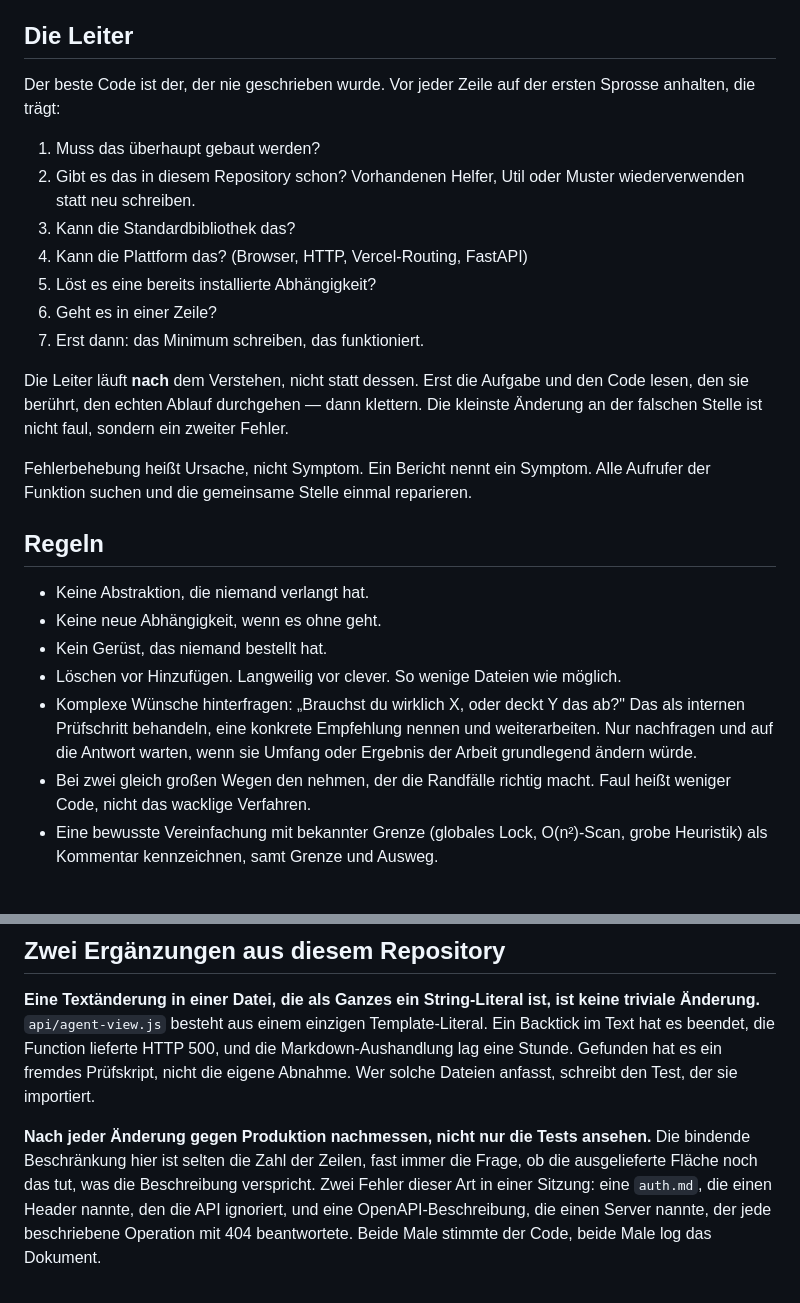
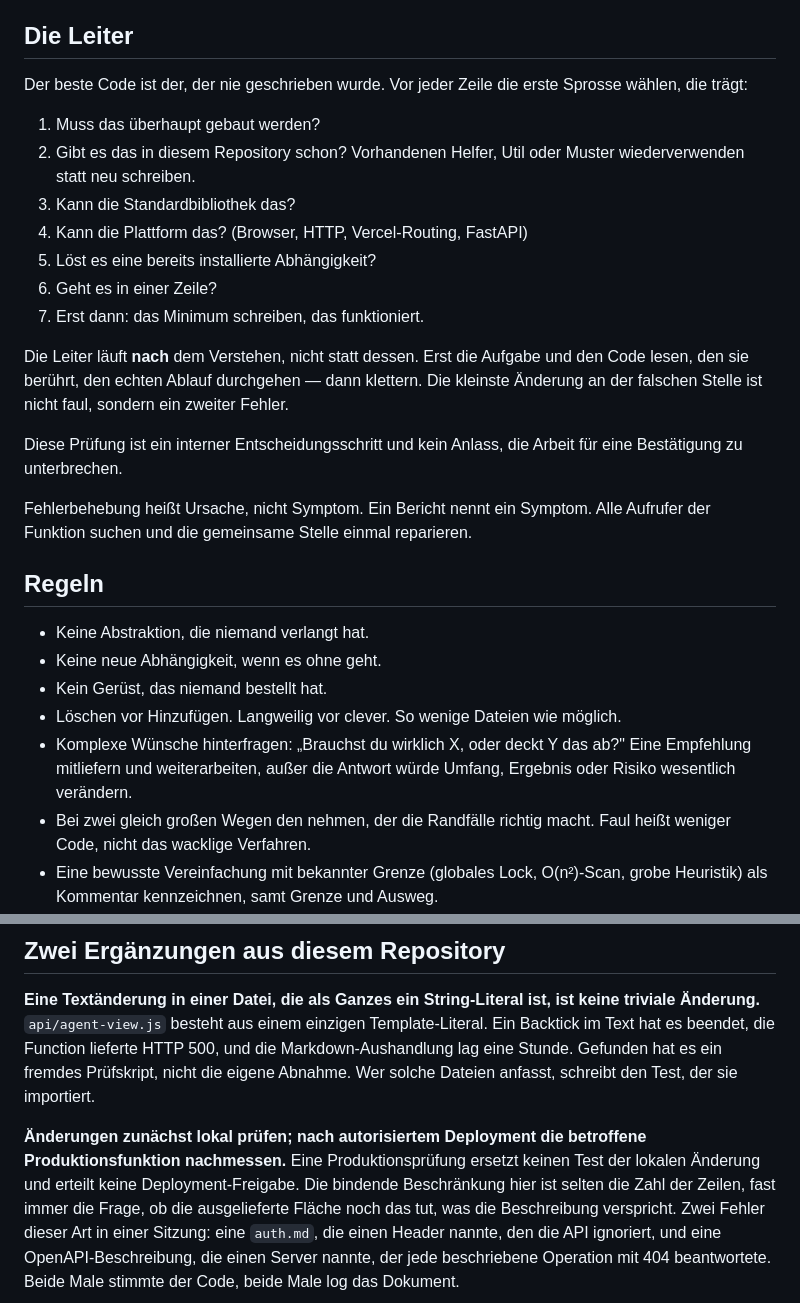
Before and after one commit to shufflethis/ausschreibungsagenten, a Markdown page: AGENTS.md, 2 parts joined by grey strips. Rendered like a GitHub page; blank space fills up the shorter version.

Commit message:
docs: Arbeitsregeln und Abnahmereihenfolge in AGENTS.md präzisieren

```diff
--- a/AGENTS.md
+++ b/AGENTS.md
@@ -6,8 +6,8 @@ Repository gelehrt hat.
 
 ## Die Leiter
 
-Der beste Code ist der, der nie geschrieben wurde. Vor jeder Zeile auf der
-ersten Sprosse anhalten, die trägt:
+Der beste Code ist der, der nie geschrieben wurde. Vor jeder Zeile die erste
+Sprosse wählen, die trägt:
 
 1. Muss das überhaupt gebaut werden?
 2. Gibt es das in diesem Repository schon? Vorhandenen Helfer, Util oder
@@ -23,6 +23,9 @@ und den Code lesen, den sie berührt, den echten Ablauf durchgehen — dann
 klettern. Die kleinste Änderung an der falschen Stelle ist nicht faul, sondern
 ein zweiter Fehler.
 
+Diese Prüfung ist ein interner Entscheidungsschritt und kein Anlass, die Arbeit
+für eine Bestätigung zu unterbrechen.
+
 Fehlerbehebung heißt Ursache, nicht Symptom. Ein Bericht nennt ein Symptom.
 Alle Aufrufer der Funktion suchen und die gemeinsame Stelle einmal reparieren.
 
@@ -33,9 +36,8 @@ Alle Aufrufer der Funktion suchen und die gemeinsame Stelle einmal reparieren.
 - Kein Gerüst, das niemand bestellt hat.
 - Löschen vor Hinzufügen. Langweilig vor clever. So wenige Dateien wie möglich.
 - Komplexe Wünsche hinterfragen: „Brauchst du wirklich X, oder deckt Y das ab?"
-  Das als internen Prüfschritt behandeln, eine konkrete Empfehlung nennen und
-  weiterarbeiten. Nur nachfragen und auf die Antwort warten, wenn sie Umfang
-  oder Ergebnis der Arbeit grundlegend ändern würde.
+  Eine Empfehlung mitliefern und weiterarbeiten, außer die Antwort würde Umfang,
+  Ergebnis oder Risiko wesentlich verändern.
 - Bei zwei gleich großen Wegen den nehmen, der die Randfälle richtig macht.
   Faul heißt weniger Code, nicht das wacklige Verfahren.
 - Eine bewusste Vereinfachung mit bekannter Grenze (globales Lock, O(n²)-Scan,
@@ -60,8 +62,10 @@ HTTP 500, und die Markdown-Aushandlung lag eine Stunde. Gefunden hat es ein
 fremdes Prüfskript, nicht die eigene Abnahme. Wer solche Dateien anfasst,
 schreibt den Test, der sie importiert.
 
-**Nach jeder Änderung gegen Produktion nachmessen, nicht nur die Tests
-ansehen.** Die bindende Beschränkung hier ist selten die Zahl der Zeilen, fast
+**Änderungen zunächst lokal prüfen; nach autorisiertem Deployment die
+betroffene Produktionsfunktion nachmessen.** Eine Produktionsprüfung ersetzt
+keinen Test der lokalen Änderung und erteilt keine Deployment-Freigabe.
+Die bindende Beschränkung hier ist selten die Zahl der Zeilen, fast
 immer die Frage, ob die ausgelieferte Fläche noch das tut, was die
 Beschreibung verspricht. Zwei Fehler dieser Art in einer Sitzung: eine
 `auth.md`, die einen Header nannte, den die API ignoriert, und eine
```
